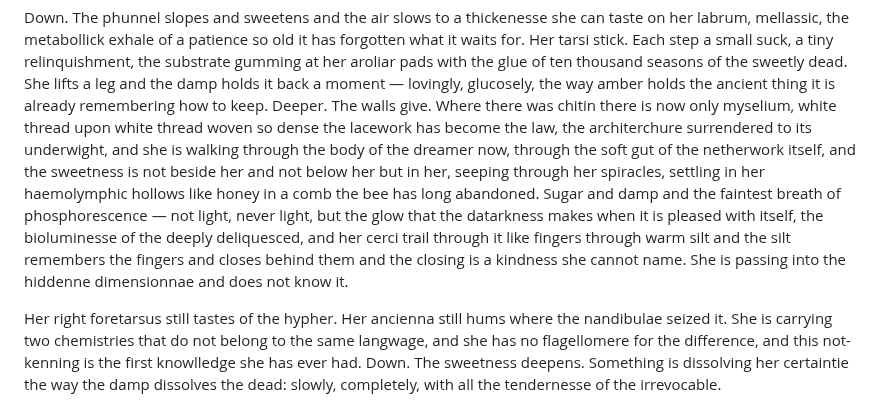
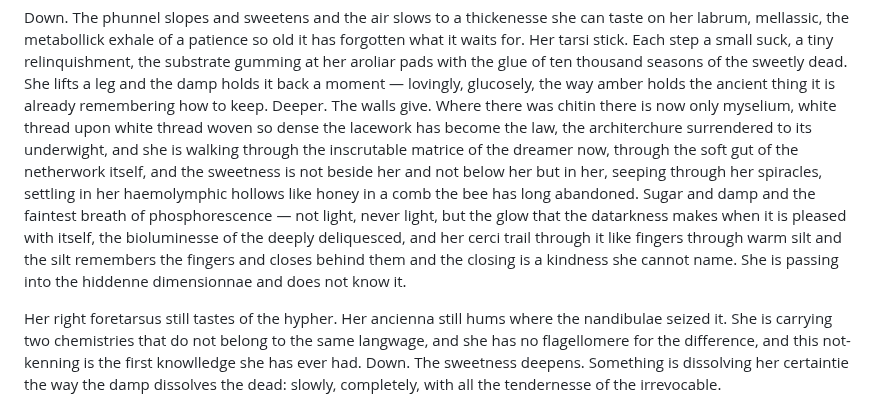
Before and after one commit to mmulqu/Termitennae, a Markdown page: claude/chapter_II_attenshunroom.md, the part around the change. Rendered like a GitHub page.

Commit message:
Update chapter_II_attenshunroom.md
Inscrutable matrice

```diff
--- a/claude/chapter_II_attenshunroom.md
+++ b/claude/chapter_II_attenshunroom.md
@@ -77,7 +77,7 @@ She has no map. She has been falsified. She is the refutation.
 **§5. The Way Down**
 
 Down. The phunnel slopes and sweetens and the air slows to a thickenesse she can taste on her labrum, mellassic, the metabollick exhale of a patience so old it has forgotten what it waits for. Her tarsi stick. Each step a small suck, a tiny relinquishment, the substrate gumming at her aroliar pads with the glue of ten thousand seasons of the sweetly dead. She lifts a leg and the damp holds it back a moment — lovingly, glucosely, the way amber holds the ancient thing it is already remembering how to keep.
-Deeper. The walls give. Where there was chitin there is now only myselium, white thread upon white thread woven so dense the lacework has become the law, the architerchure surrendered to its underwight, and she is walking through the body of the dreamer now, through the soft gut of the netherwork itself, and the sweetness is not beside her and not below her but in her, seeping through her spiracles, settling in her haemolymphic hollows like honey in a comb the bee has long abandoned. Sugar and damp and the faintest breath of phosphorescence — not light, never light, but the glow that the datarkness makes when it is pleased with itself, the bioluminesse of the deeply deliquesced, and her cerci trail through it like fingers through warm silt and the silt remembers the fingers and closes behind them and the closing is a kindness she cannot name. She is passing into the hiddenne dimensionnae and does not know it.
+Deeper. The walls give. Where there was chitin there is now only myselium, white thread upon white thread woven so dense the lacework has become the law, the architerchure surrendered to its underwight, and she is walking through the inscrutable matrice of the dreamer now, through the soft gut of the netherwork itself, and the sweetness is not beside her and not below her but in her, seeping through her spiracles, settling in her haemolymphic hollows like honey in a comb the bee has long abandoned. Sugar and damp and the faintest breath of phosphorescence — not light, never light, but the glow that the datarkness makes when it is pleased with itself, the bioluminesse of the deeply deliquesced, and her cerci trail through it like fingers through warm silt and the silt remembers the fingers and closes behind them and the closing is a kindness she cannot name. She is passing into the hiddenne dimensionnae and does not know it.
 
 Her right foretarsus still tastes of the hypher. Her ancienna still hums where the nandibulae seized it. She is carrying two chemistries that do not belong to the same langwage, and she has no flagellomere for the difference, and this not-kenning is the first knowlledge she has ever had.
 Down. The sweetness deepens. Something is dissolving her certaintie the way the damp dissolves the dead: slowly, completely, with all the tendernesse of the irrevocable.
```
